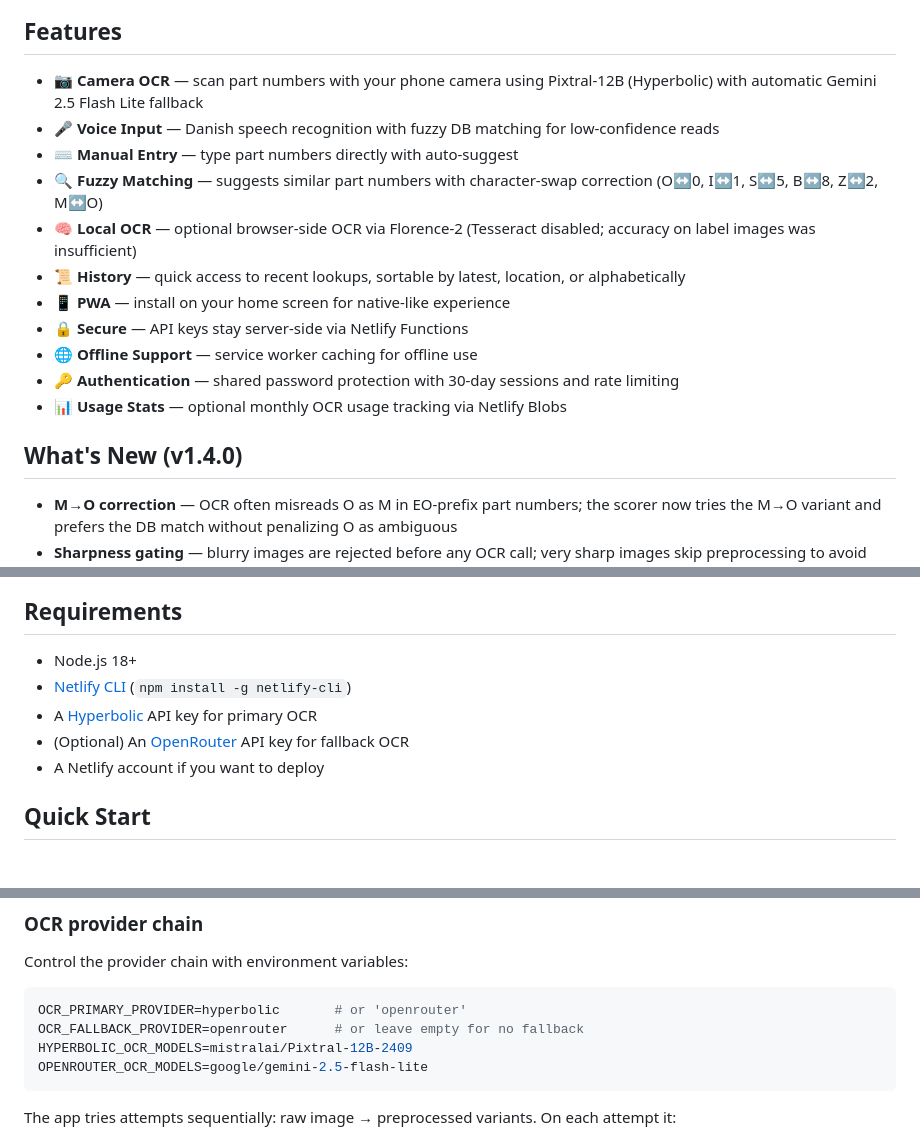
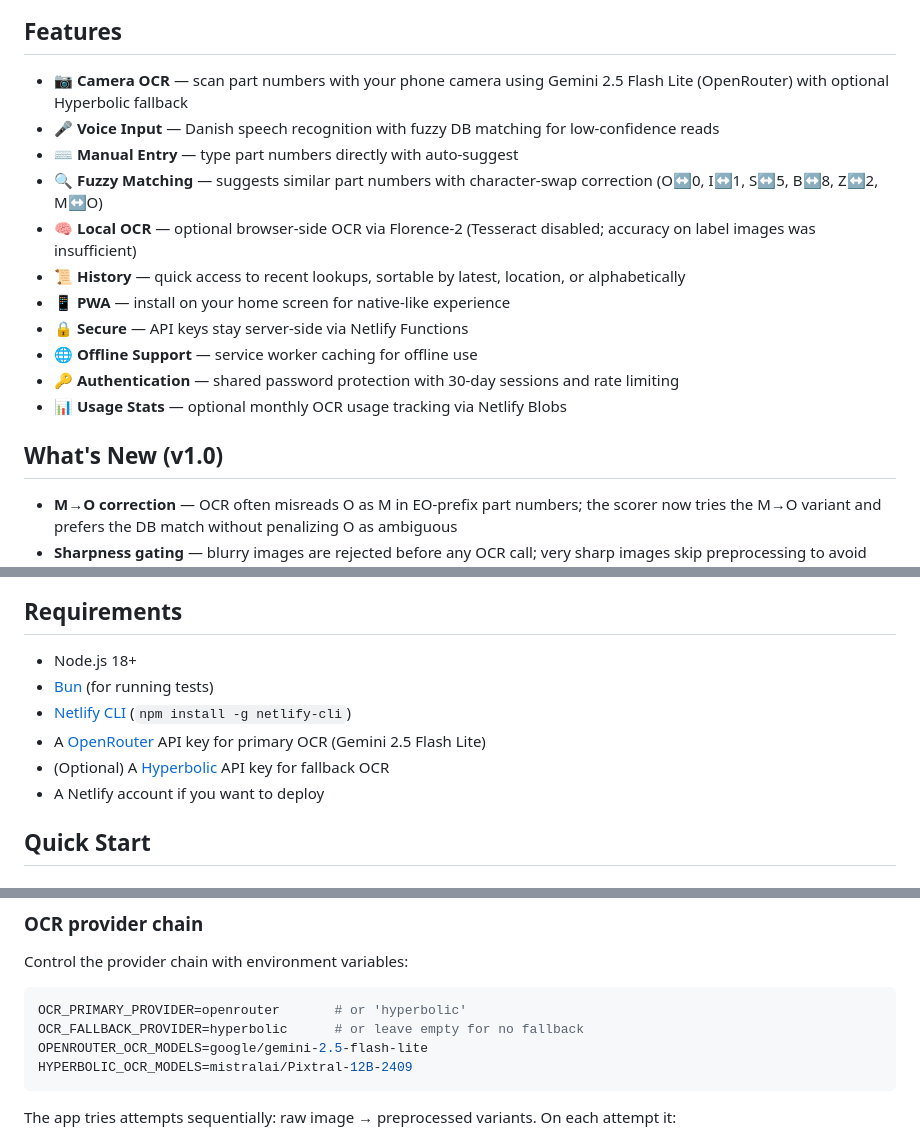
Before and after one commit to Madmanden/iskanner-public, a Markdown page: README.md, 3 parts joined by grey strips. Drawn GitHub-style.

````diff
--- a/README.md
+++ b/README.md
@@ -14,7 +14,7 @@ It uses the camera, voice input, and manual entry to find part numbers quickly,
 
 ## Features
 
-- 📷 **Camera OCR** — scan part numbers with your phone camera using Pixtral-12B (Hyperbolic) with automatic Gemini 2.5 Flash Lite fallback
+- 📷 **Camera OCR** — scan part numbers with your phone camera using Gemini 2.5 Flash Lite (OpenRouter) with optional Hyperbolic fallback
 - 🎤 **Voice Input** — Danish speech recognition with fuzzy DB matching for low-confidence reads
 - ⌨️ **Manual Entry** — type part numbers directly with auto-suggest
 - 🔍 **Fuzzy Matching** — suggests similar part numbers with character-swap correction (O↔0, I↔1, S↔5, B↔8, Z↔2, M↔O)
@@ -26,7 +26,7 @@ It uses the camera, voice input, and manual entry to find part numbers quickly,
 - 🔑 **Authentication** — shared password protection with 30-day sessions and rate limiting
 - 📊 **Usage Stats** — optional monthly OCR usage tracking via Netlify Blobs
 
-## What's New (v1.4.0)
+## What's New (v1.0)
 
 - **M→O correction** — OCR often misreads O as M in EO-prefix part numbers; the scorer now tries the M→O variant and prefers the DB match without penalizing O as ambiguous
 - **Sharpness gating** — blurry images are rejected before any OCR call; very sharp images skip preprocessing to avoid artifacts
@@ -39,9 +39,10 @@ It uses the camera, voice input, and manual entry to find part numbers quickly,
 ## Requirements
 
 - Node.js 18+
+- [Bun](https://bun.sh/) (for running tests)
 - [Netlify CLI](https://docs.netlify.com/cli/get-started/) (`npm install -g netlify-cli`)
-- A [Hyperbolic](https://app.hyperbolic.xyz/) API key for primary OCR
-- (Optional) An [OpenRouter](https://openrouter.ai/) API key for fallback OCR
+- A [OpenRouter](https://openrouter.ai/) API key for primary OCR (Gemini 2.5 Flash Lite)
+- (Optional) A [Hyperbolic](https://app.hyperbolic.xyz/) API key for fallback OCR
 - A Netlify account if you want to deploy
 
 ## Quick Start
@@ -152,10 +157,10 @@ Edit `js/config.js` to tune:
 Control the provider chain with environment variables:
 
 ```bash
-OCR_PRIMARY_PROVIDER=hyperbolic       # or 'openrouter'
-OCR_FALLBACK_PROVIDER=openrouter      # or leave empty for no fallback
+OCR_PRIMARY_PROVIDER=openrouter       # or 'hyperbolic'
+OCR_FALLBACK_PROVIDER=hyperbolic      # or leave empty for no fallback
+OPENROUTER_OCR_MODELS=google/gemini-2.5-flash-lite
 HYPERBOLIC_OCR_MODELS=mistralai/Pixtral-12B-2409
-OPENROUTER_OCR_MODELS=google/gemini-2.5-flash-lite
 ```
 
 The app tries attempts sequentially: raw image → preprocessed variants. On each attempt it:
````
Also changed, not shown: other parts of README.md (+21 -15 lines).
